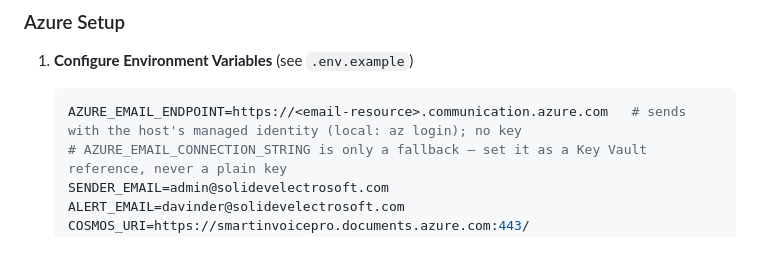
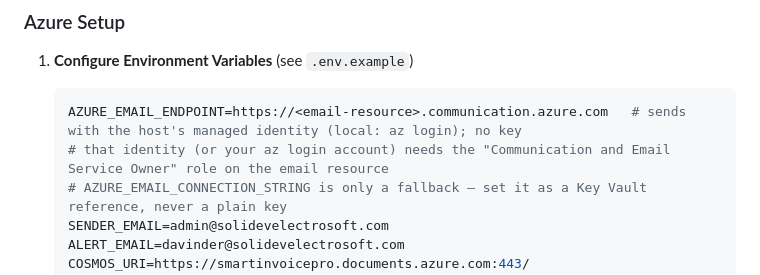
Before and after one commit to erdavinder2307/smart-invoice-pro-api, a Markdown page: README.md, the part around the change. Drawn GitHub-style; blank space fills up the shorter version.

Commit message:
Name the email role the managed identity needs in the README
The setup section now says the host's managed identity (or the local
az login account) needs the "Communication and Email Service Owner"
role on the email resource, matching the deployment docs.

Fixes #69
Co-authored-by: Davinder Pal <7726247+erdavinder2307@users.noreply.github.com>

````diff
--- a/README.md
+++ b/README.md
@@ -111,6 +111,7 @@ This project leverages Azure cloud services for production deployment:
 1. **Configure Environment Variables** (see `.env.example`)
    ```bash
    AZURE_EMAIL_ENDPOINT=https://<email-resource>.communication.azure.com   # sends with the host's managed identity (local: az login); no key
+   # that identity (or your az login account) needs the "Communication and Email Service Owner" role on the email resource
    # AZURE_EMAIL_CONNECTION_STRING is only a fallback — set it as a Key Vault reference, never a plain key
    SENDER_EMAIL=admin@solidevelectrosoft.com
    ALERT_EMAIL=davinder@solidevelectrosoft.com
````
